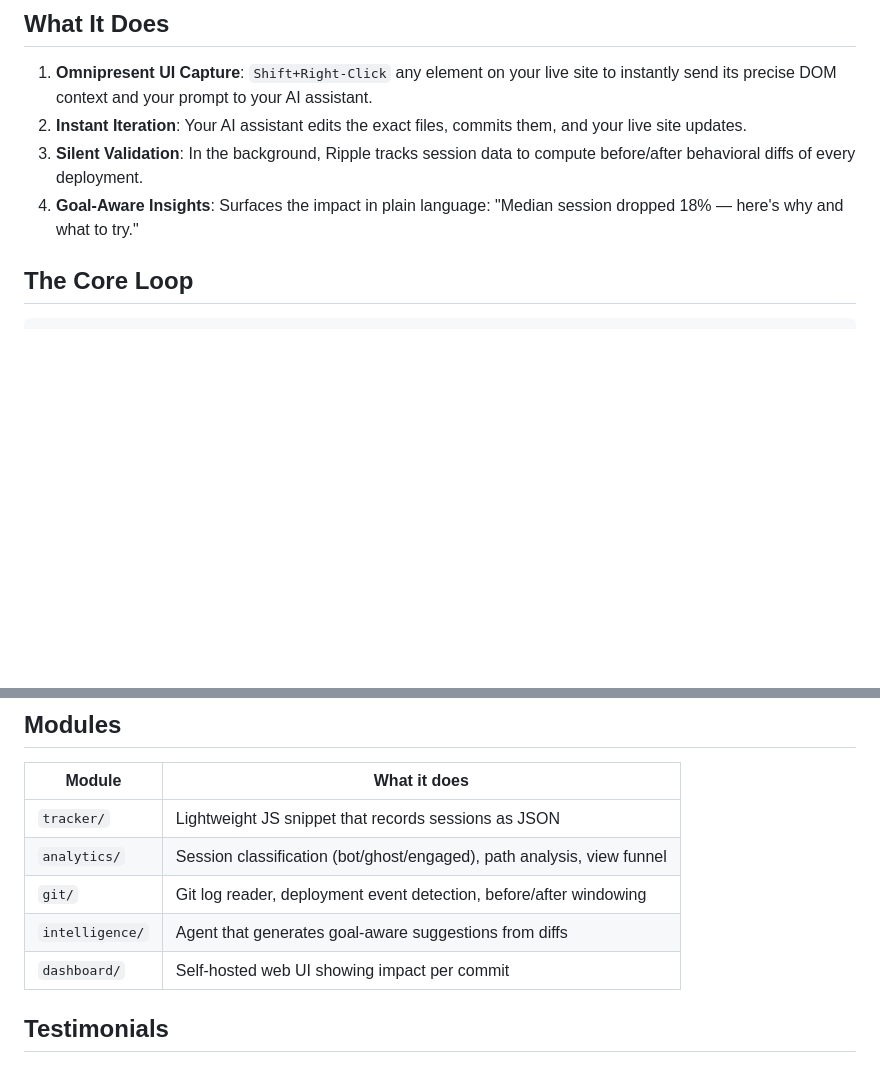
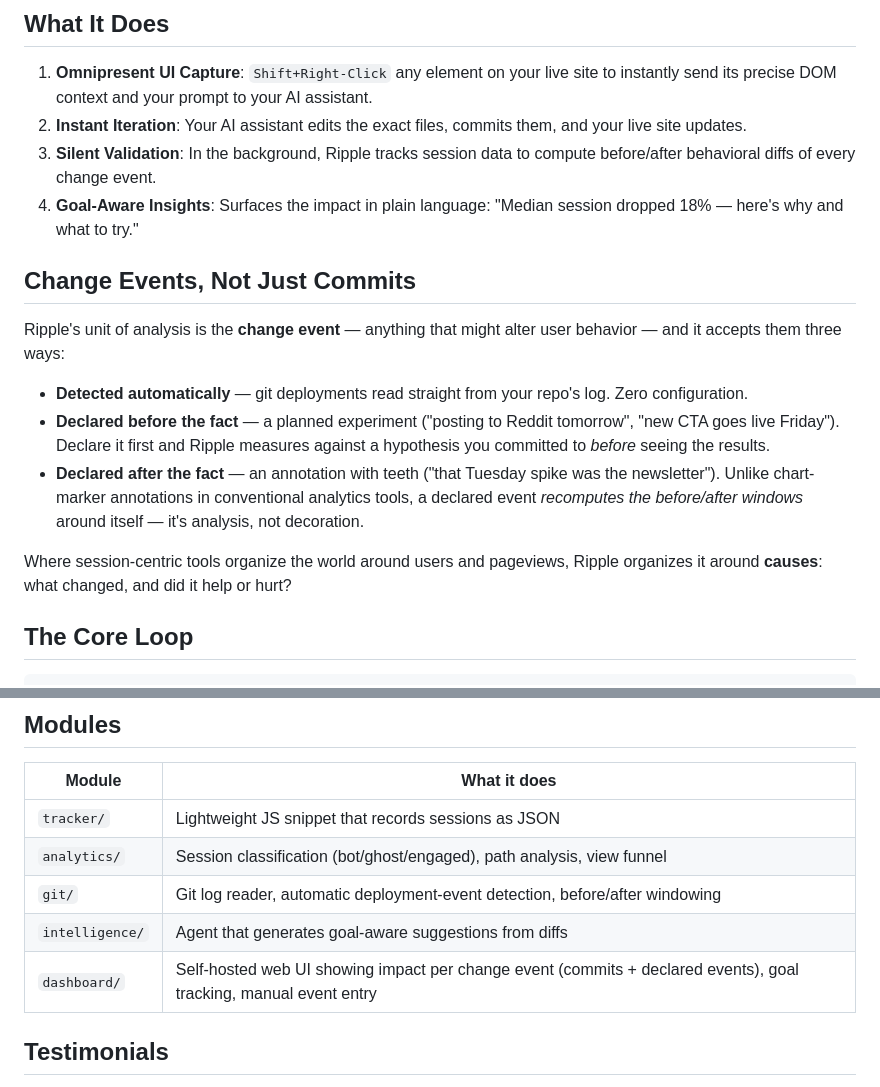
Before and after one commit to halseide/ripple, a Markdown page: README.md, 2 parts joined by grey strips. Rendered like a GitHub page; blank space fills up the shorter version.

Commit message:
docs: reframe Ripple around change events, not just commits
- Change events accepted three ways: auto-detected git deployments,
  declared before the fact (planned experiments), declared after the
  fact (annotations that recompute before/after windows)
- Positioning: session-centric tools organize around users; Ripple
  organizes around causes

```diff
--- a/README.md
+++ b/README.md
@@ -8,8 +8,18 @@ Ripple turns your live website into an active canvas for AI-assisted design. Ins
 
 1. **Omnipresent UI Capture**: `Shift+Right-Click` any element on your live site to instantly send its precise DOM context and your prompt to your AI assistant.
 2. **Instant Iteration**: Your AI assistant edits the exact files, commits them, and your live site updates.
-3. **Silent Validation**: In the background, Ripple tracks session data to compute before/after behavioral diffs of every deployment.
+3. **Silent Validation**: In the background, Ripple tracks session data to compute before/after behavioral diffs of every change event.
 4. **Goal-Aware Insights**: Surfaces the impact in plain language: "Median session dropped 18% — here's why and what to try."
+
+## Change Events, Not Just Commits
+
+Ripple's unit of analysis is the **change event** — anything that might alter user behavior — and it accepts them three ways:
+
+- **Detected automatically** — git deployments read straight from your repo's log. Zero configuration.
+- **Declared before the fact** — a planned experiment ("posting to Reddit tomorrow", "new CTA goes live Friday"). Declare it first and Ripple measures against a hypothesis you committed to *before* seeing the results.
+- **Declared after the fact** — an annotation with teeth ("that Tuesday spike was the newsletter"). Unlike chart-marker annotations in conventional analytics tools, a declared event *recomputes the before/after windows* around itself — it's analysis, not decoration.
+
+Where session-centric tools organize the world around users and pageviews, Ripple organizes it around **causes**: what changed, and did it help or hurt?
 
 ## The Core Loop
 
@@ -28,9 +38,9 @@ You see something to fix →
 |---|---|
 | `tracker/` | Lightweight JS snippet that records sessions as JSON |
 | `analytics/` | Session classification (bot/ghost/engaged), path analysis, view funnel |
-| `git/` | Git log reader, deployment event detection, before/after windowing |
+| `git/` | Git log reader, automatic deployment-event detection, before/after windowing |
 | `intelligence/` | Agent that generates goal-aware suggestions from diffs |
-| `dashboard/` | Self-hosted web UI showing impact per commit |
+| `dashboard/` | Self-hosted web UI showing impact per change event (commits + declared events), goal tracking, manual event entry |
 
 ## Testimonials
 
```
